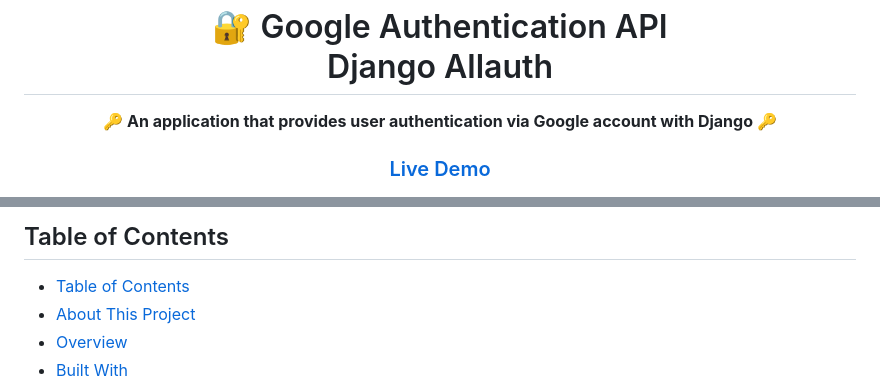
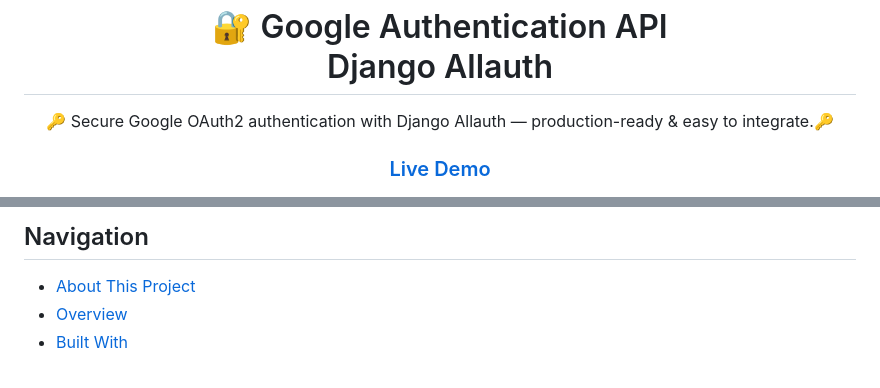
Before and after one commit to Umit8098/Proj_Auth_Dj_Allauth_Google_Official_doc_CH-11_V.02, a Markdown page: Readme.md, 2 parts joined by grey strips. GitHub-like rendering.

Commit message:
readme polish

```diff
--- a/Readme.md
+++ b/Readme.md
@@ -4,8 +12,9 @@
 Django Allauth
 </h1>
 
-<p align="center"><strong>🔑 An application that provides user authentication via Google account with Django
- 🔑</strong></p>
+<p align="center">
+🔑 Secure Google OAuth2 authentication with Django Allauth — production-ready & easy to integrate.🔑
+</p>
 
 <div align="center">
   <h3>
@@ -19,6 +27,6 @@ Django Allauth
 
-## Table of Contents
-- [Table of Contents](#table-of-contents)
+## Navigation
+
 - [About This Project](#about-this-project)
 - [Overview](#overview)
 - [Built With](#built-with)
```
Also changed, not shown: other parts of Readme.md (+8 -1 lines).
